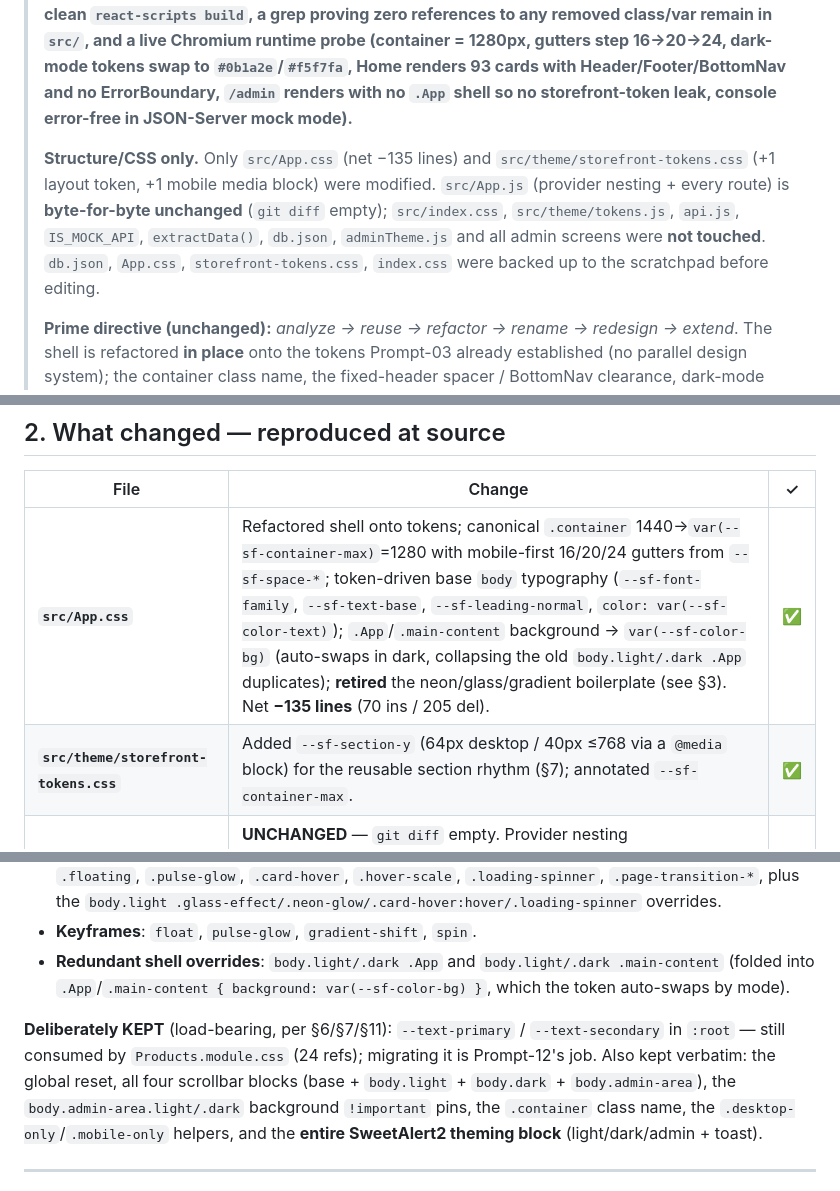
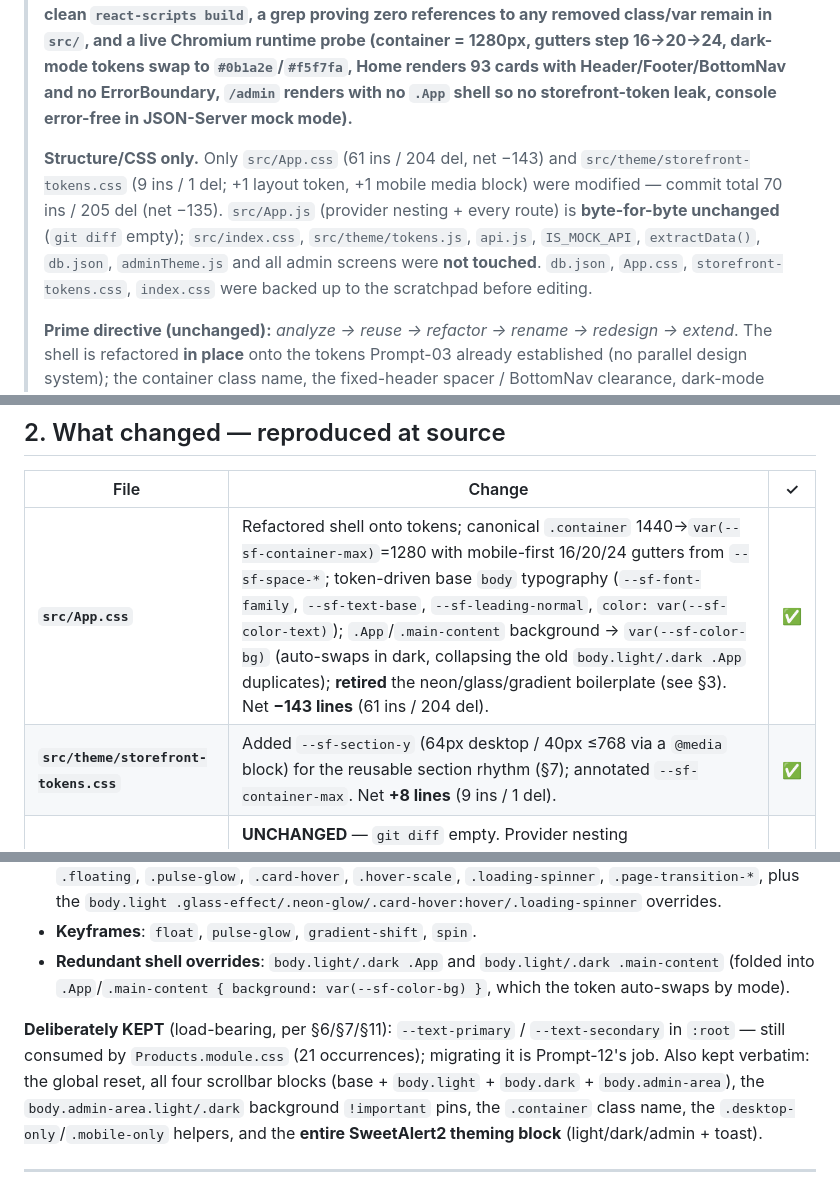
Before and after one commit to bappidas-git/build-mart, a Markdown page: prompts/07b-storefront-layout-foundation-postexec-verification-2026-07-02.md, 3 parts joined by grey strips. GitHub-like rendering.

Commit message:
Correct diff stats, ref count and padding figure in Prompt-07 post-execution verification note
- Attribute the −135 commit total correctly: App.css 61/204 (−143) and
  storefront-tokens.css 9/1 (+8), rather than pinning 70/205 to App.css alone.
- Fix --text-primary/--text-secondary usage count in Products.module.css:
  21 occurrences (19 color: consumers + 2 local re-definitions), not 24;
  the 2 local re-definitions make the "would strip text colour" rationale
  inaccurate, so drop it.
- Note .main-content padding-bottom is 80px base / 70px at ≤768px, not a flat 70px.

All figures now match the live repo and the 07c re-grounding note.

Co-Authored-By: Claude Opus 4.8 <noreply@anthropic.com>

```diff
--- a/prompts/07b-storefront-layout-foundation-postexec-verification-2026-07-02.md
+++ b/prompts/07b-storefront-layout-foundation-postexec-verification-2026-07-02.md
@@ -2,7 +2,7 @@
 
 > **Prompt-07 execution deliverable — the global storefront layout shell is re-grounded on the `--sf-*` design-token architecture: one canonical 1280px content container with mobile-first 16/20/24 gutters, token-driven Inter base typography, a reusable section-rhythm token, and the boilerplate neon/glass/gradient theming retired from the shell — all without touching `src/App.js`, the provider tree, routes, the data layer, or the admin palette.** Prompt-07 asked to *establish the storefront layout foundation (container, spacing, type scale, breakpoints, soft shadows, clean shell) as structure/CSS only, reusing the existing token system rather than forking a parallel one*. Because Prompt-03 (theme) had already NEBM-branded `storefront-tokens.css` and populated the full spacing/radius/shadow/type scales, the real work of this prompt was the **shell** (`src/App.css`) plus one additive layout token. Bottom line: **all §9 acceptance criteria pass, verified three ways — a clean `react-scripts build`, a grep proving zero references to any removed class/var remain in `src/`, and a live Chromium runtime probe (container = 1280px, gutters step 16→20→24, dark-mode tokens swap to `#0b1a2e`/`#f5f7fa`, Home renders 93 cards with Header/Footer/BottomNav and no ErrorBoundary, `/admin` renders with no `.App` shell so no storefront-token leak, console error-free in JSON-Server mock mode).**
 >
-> **Structure/CSS only.** Only `src/App.css` (net −135 lines) and `src/theme/storefront-tokens.css` (+1 layout token, +1 mobile media block) were modified. `src/App.js` (provider nesting + every route) is **byte-for-byte unchanged** (`git diff` empty); `src/index.css`, `src/theme/tokens.js`, `api.js`, `IS_MOCK_API`, `extractData()`, `db.json`, `adminTheme.js` and all admin screens were **not touched**. `db.json`, `App.css`, `storefront-tokens.css`, `index.css` were backed up to the scratchpad before editing.
+> **Structure/CSS only.** Only `src/App.css` (61 ins / 204 del, net −143) and `src/theme/storefront-tokens.css` (9 ins / 1 del; +1 layout token, +1 mobile media block) were modified — commit total 70 ins / 205 del (net −135). `src/App.js` (provider nesting + every route) is **byte-for-byte unchanged** (`git diff` empty); `src/index.css`, `src/theme/tokens.js`, `api.js`, `IS_MOCK_API`, `extractData()`, `db.json`, `adminTheme.js` and all admin screens were **not touched**. `db.json`, `App.css`, `storefront-tokens.css`, `index.css` were backed up to the scratchpad before editing.
 >
 > **Prime directive (unchanged):** *analyze → reuse → refactor → rename → redesign → extend*. The shell is refactored **in place** onto the tokens Prompt-03 already established (no parallel design system); the container class name, the fixed-header spacer / BottomNav clearance, dark-mode mechanism, admin body-class rules, admin scrollbars and the SweetAlert2 z-index/theming were never in the blast radius.
 
@@ -20,8 +20,8 @@ The real work was therefore the **shell** in `src/App.css`: repoint it at the to
 
 | File | Change | ✓ |
 |---|---|---|
-| **`src/App.css`** | Refactored shell onto tokens; canonical `.container` 1440→`var(--sf-container-max)`=1280 with mobile-first 16/20/24 gutters from `--sf-space-*`; token-driven base `body` typography (`--sf-font-family`, `--sf-text-base`, `--sf-leading-normal`, `color: var(--sf-color-text)`); `.App`/`.main-content` background → `var(--sf-color-bg)` (auto-swaps in dark, collapsing the old `body.light/.dark .App` duplicates); **retired** the neon/glass/gradient boilerplate (see §3). Net **−135 lines** (70 ins / 205 del). | ✅ |
-| **`src/theme/storefront-tokens.css`** | Added `--sf-section-y` (64px desktop / 40px ≤768 via a `@media` block) for the reusable section rhythm (§7); annotated `--sf-container-max`. | ✅ |
+| **`src/App.css`** | Refactored shell onto tokens; canonical `.container` 1440→`var(--sf-container-max)`=1280 with mobile-first 16/20/24 gutters from `--sf-space-*`; token-driven base `body` typography (`--sf-font-family`, `--sf-text-base`, `--sf-leading-normal`, `color: var(--sf-color-text)`); `.App`/`.main-content` background → `var(--sf-color-bg)` (auto-swaps in dark, collapsing the old `body.light/.dark .App` duplicates); **retired** the neon/glass/gradient boilerplate (see §3). Net **−143 lines** (61 ins / 204 del). | ✅ |
+| **`src/theme/storefront-tokens.css`** | Added `--sf-section-y` (64px desktop / 40px ≤768 via a `@media` block) for the reusable section rhythm (§7); annotated `--sf-container-max`. Net **+8 lines** (9 ins / 1 del). | ✅ |
 | **`src/App.js`** | **UNCHANGED** — `git diff` empty. Provider nesting `ThemeContextProvider → AuthProvider → AdminProvider → WishlistProvider → CartProvider → OrderProvider` (storefront wrapped in `DealsConfigProvider`) and every route path byte-identical (§9.6). | ✅ |
 | **`src/index.css`** | **UNCHANGED** — Inter import, `@import storefront-tokens.css`, base body, and the load-bearing `.swal2-container { z-index: 2000 }` all preserved. | ✅ |
 
@@ -38,7 +38,7 @@ Everything removed was grep-verified to have **zero references anywhere in `src/
 - **Keyframes**: `float`, `pulse-glow`, `gradient-shift`, `spin`.
 - **Redundant shell overrides**: `body.light/.dark .App` and `body.light/.dark .main-content` (folded into `.App`/`.main-content { background: var(--sf-color-bg) }`, which the token auto-swaps by mode).
 
-**Deliberately KEPT** (load-bearing, per §6/§7/§11): `--text-primary` / `--text-secondary` in `:root` — still consumed by `Products.module.css` (24 refs); migrating it is Prompt-12's job. Also kept verbatim: the global reset, all four scrollbar blocks (base + `body.light` + `body.dark` + `body.admin-area`), the `body.admin-area.light/.dark` background `!important` pins, the `.container` class name, the `.desktop-only`/`.mobile-only` helpers, and the **entire SweetAlert2 theming block** (light/dark/admin + toast).
+**Deliberately KEPT** (load-bearing, per §6/§7/§11): `--text-primary` / `--text-secondary` in `:root` — still consumed by `Products.module.css` (21 occurrences); migrating it is Prompt-12's job. Also kept verbatim: the global reset, all four scrollbar blocks (base + `body.light` + `body.dark` + `body.admin-area`), the `body.admin-area.light/.dark` background `!important` pins, the `.container` class name, the `.desktop-only`/`.mobile-only` helpers, and the **entire SweetAlert2 theming block** (light/dark/admin + toast).
 
 ---
 
```
Also changed, not shown: other parts of prompts/07b-storefront-layout-foundation-postexec-verification-2026-07-02.md (+2 -2 lines).
